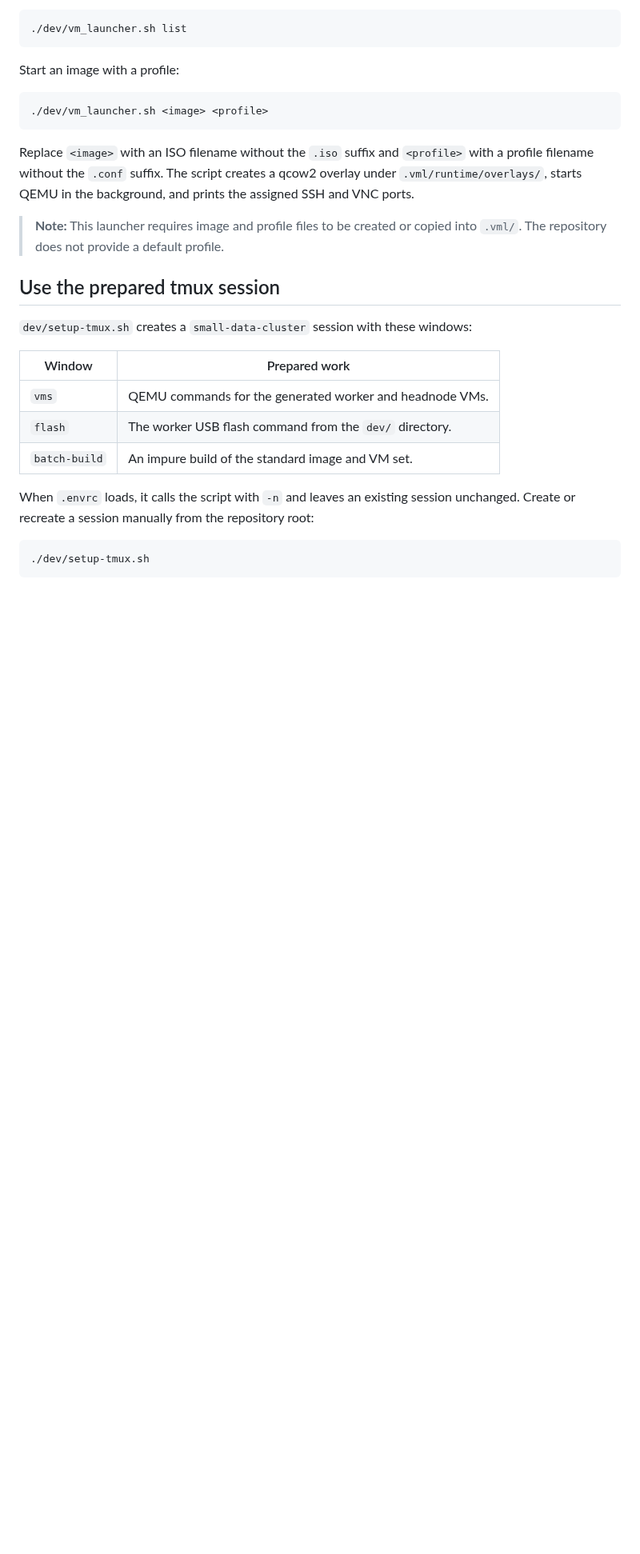
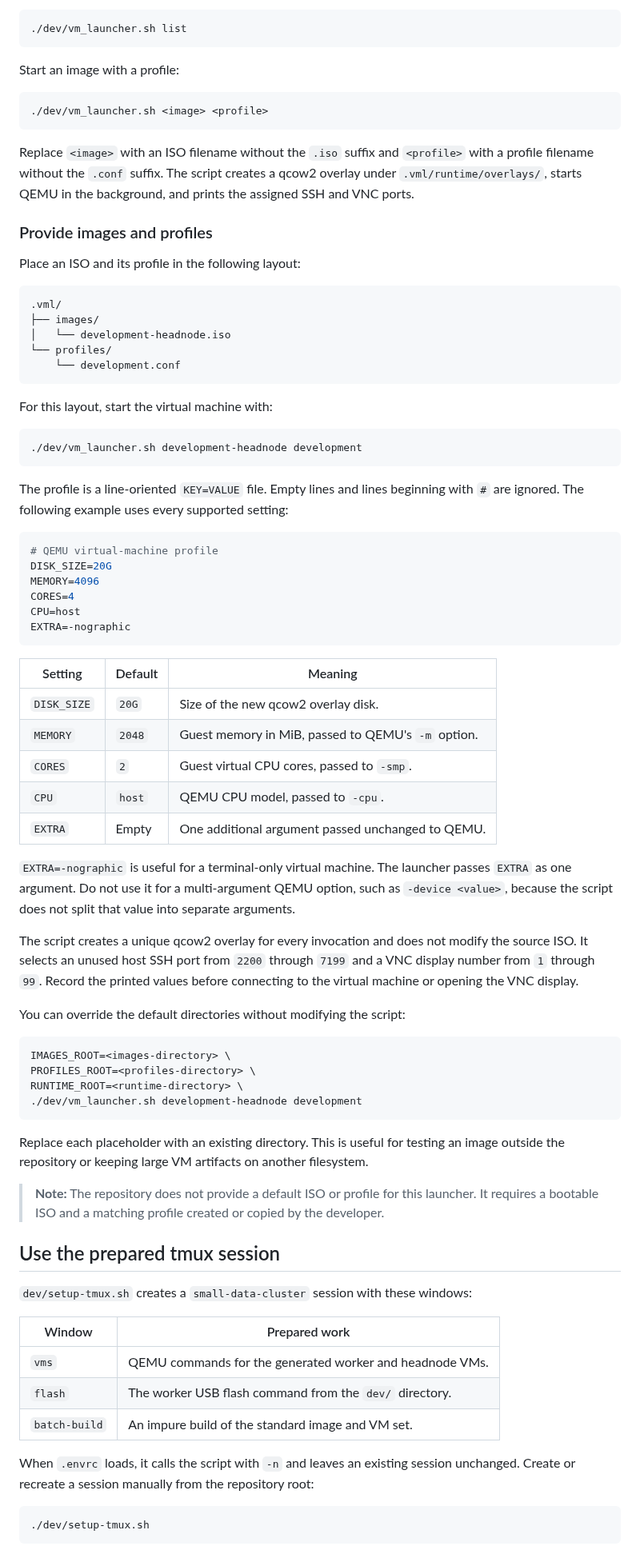
Before and after one commit to Soc-Poc-Team/sdc-hpc, a Markdown page: docs/developer/04-developer-tools.md, the part around one of its changes. Shown at 80% size. GitHub-like rendering; blank space fills up the shorter version.

Commit message:
docs: document vm launcher

````diff
--- a/docs/developer/04-developer-tools.md
+++ b/docs/developer/04-developer-tools.md
@@ -182,8 +176,70 @@ with a profile filename without the `.conf` suffix. The script creates a qcow2
 overlay under `.vml/runtime/overlays/`, starts QEMU in the background, and
 prints the assigned SSH and VNC ports.
 
-> **Note:** This launcher requires image and profile files to be created or
-> copied into `.vml/`. The repository does not provide a default profile.
+### Provide images and profiles
+
+Place an ISO and its profile in the following layout:
+
+```text
+.vml/
+├── images/
+│   └── development-headnode.iso
+└── profiles/
+    └── development.conf
+```
+
+For this layout, start the virtual machine with:
+
+```bash
+./dev/vm_launcher.sh development-headnode development
+```
+
+The profile is a line-oriented `KEY=VALUE` file. Empty lines and lines beginning
+with `#` are ignored. The following example uses every supported setting:
+
+```ini
+# QEMU virtual-machine profile
+DISK_SIZE=20G
+MEMORY=4096
+CORES=4
+CPU=host
+EXTRA=-nographic
+```
+
+| Setting     | Default | Meaning                                            |
+| ----------- | ------- | -------------------------------------------------- |
+| `DISK_SIZE` | `20G`   | Size of the new qcow2 overlay disk.                |
+| `MEMORY`    | `2048`  | Guest memory in MiB, passed to QEMU's `-m` option. |
+| `CORES`     | `2`     | Guest virtual CPU cores, passed to `-smp`.         |
+| `CPU`       | `host`  | QEMU CPU model, passed to `-cpu`.                  |
+| `EXTRA`     | Empty   | One additional argument passed unchanged to QEMU.  |
+
+`EXTRA=-nographic` is useful for a terminal-only virtual machine. The launcher
+passes `EXTRA` as one argument. Do not use it for a multi-argument QEMU option,
+such as `-device <value>`, because the script does not split that value into
+separate arguments.
+
+The script creates a unique qcow2 overlay for every invocation and does not
+modify the source ISO. It selects an unused host SSH port from `2200` through
+`7199` and a VNC display number from `1` through `99`. Record the printed values
+before connecting to the virtual machine or opening the VNC display.
+
+You can override the default directories without modifying the script:
+
+```bash
+IMAGES_ROOT=<images-directory> \
+PROFILES_ROOT=<profiles-directory> \
+RUNTIME_ROOT=<runtime-directory> \
+./dev/vm_launcher.sh development-headnode development
+```
+
+Replace each placeholder with an existing directory. This is useful for testing
+an image outside the repository or keeping large VM artifacts on another
+filesystem.
+
+> **Note:** The repository does not provide a default ISO or profile for this
+> launcher. It requires a bootable ISO and a matching profile created or copied
+> by the developer.
 
 ## Use the prepared tmux session
 
````
Also changed, not shown: other parts of docs/developer/04-developer-tools.md (+21 -18 lines).
